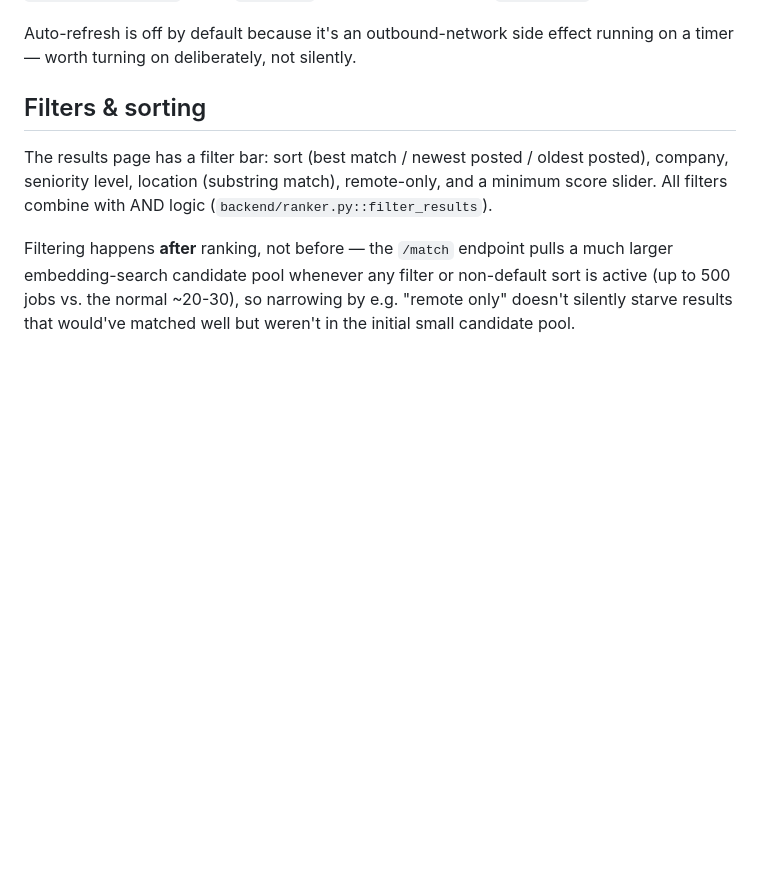
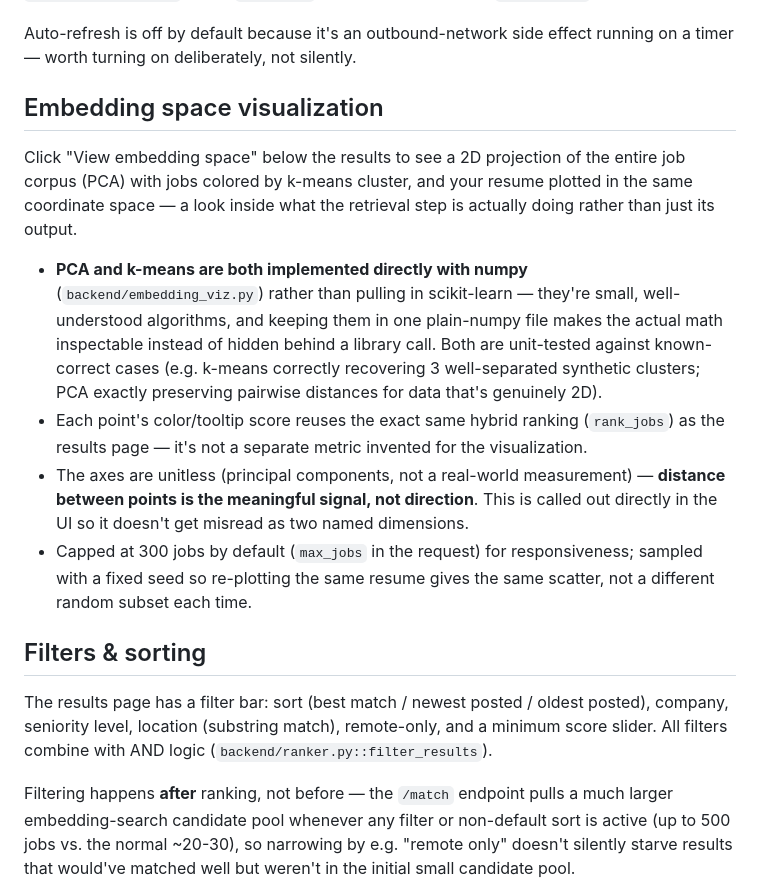
Before and after one commit to ajc07562/Job-Matcher, a Markdown page: README.md, the part around one of its changes. GitHub-like rendering; blank space fills up the shorter version.

```diff
--- a/README.md
+++ b/README.md
@@ -107,6 +107,28 @@ network (useful right after you've manually edited `data/companies.json` or run
 
 Auto-refresh is off by default because it's an outbound-network side effect running on
 a timer — worth turning on deliberately, not silently.
+
+## Embedding space visualization
+
+Click "View embedding space" below the results to see a 2D projection of the entire
+job corpus (PCA) with jobs colored by k-means cluster, and your resume plotted in the
+same coordinate space — a look inside what the retrieval step is actually doing
+rather than just its output.
+
+- **PCA and k-means are both implemented directly with numpy** (`backend/embedding_viz.py`)
+  rather than pulling in scikit-learn — they're small, well-understood algorithms, and
+  keeping them in one plain-numpy file makes the actual math inspectable instead of
+  hidden behind a library call. Both are unit-tested against known-correct cases (e.g.
+  k-means correctly recovering 3 well-separated synthetic clusters; PCA exactly
+  preserving pairwise distances for data that's genuinely 2D).
+- Each point's color/tooltip score reuses the exact same hybrid ranking (`rank_jobs`)
+  as the results page — it's not a separate metric invented for the visualization.
+- The axes are unitless (principal components, not a real-world measurement) —
+  **distance between points is the meaningful signal, not direction**. This is called
+  out directly in the UI so it doesn't get misread as two named dimensions.
+- Capped at 300 jobs by default (`max_jobs` in the request) for responsiveness; sampled
+  with a fixed seed so re-plotting the same resume gives the same scatter, not a
+  different random subset each time.
 
 ## Filters & sorting
 
```
Also changed, not shown: other parts of README.md (+6 -6 lines).
